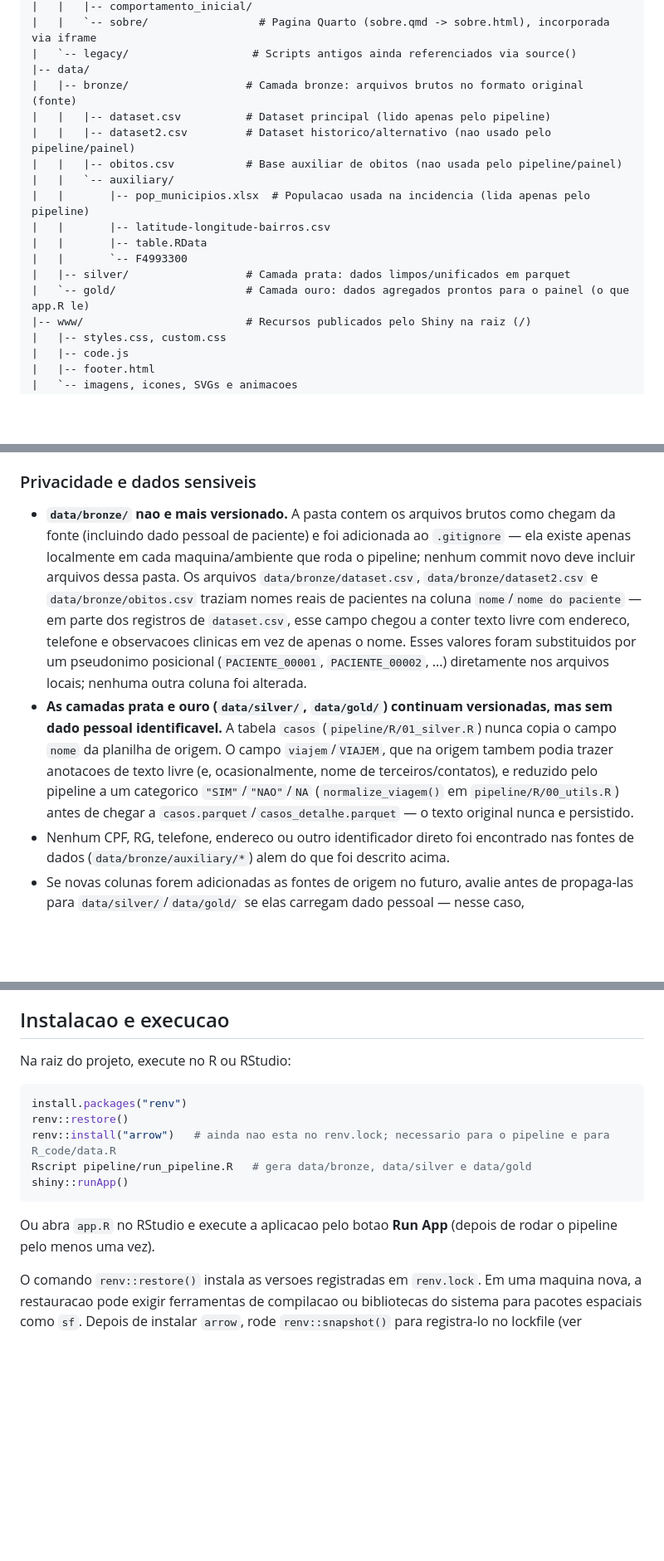
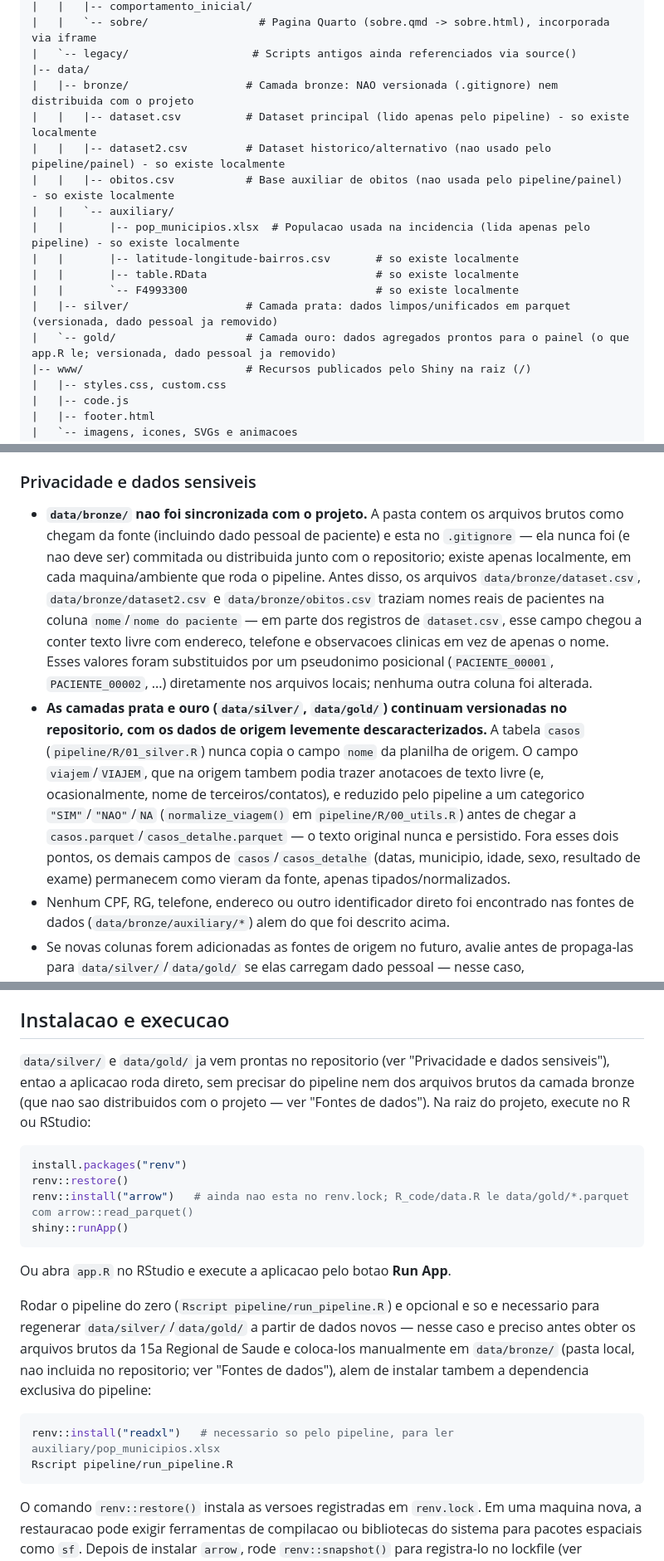
Before and after one commit to marco-leal-analytics/painel-covid19-15-regional-saude-pr, a Markdown page: README.md, 3 parts joined by grey strips. Shown at 83% size. Rendered like a GitHub page; blank space fills up the shorter version.

Commit message:
Deixar claro no README que data/bronze/ nao e sincronizada com o projeto
Reforca em varios pontos (secao Dados, arvore de arquivos, Fontes de dados,
Instalacao e execucao) que a camada bronze e local/gitignored e nao vem no
clone do repositorio, e que as camadas silver/gold versionadas ja estao
levemente descaracterizadas.

Co-Authored-By: Claude Sonnet 5 <noreply@anthropic.com>

````diff
--- a/README.md
+++ b/README.md
@@ -85,17 +85,17 @@ O projeto foi migrado de um `server.R` monolitico para modulos Shiny reais (`mod
 |   |   `-- sobre/                 # Pagina Quarto (sobre.qmd -> sobre.html), incorporada via iframe
 |   `-- legacy/                   # Scripts antigos ainda referenciados via source()
 |-- data/
-|   |-- bronze/                  # Camada bronze: arquivos brutos no formato original (fonte)
-|   |   |-- dataset.csv          # Dataset principal (lido apenas pelo pipeline)
-|   |   |-- dataset2.csv         # Dataset historico/alternativo (nao usado pelo pipeline/painel)
-|   |   |-- obitos.csv           # Base auxiliar de obitos (nao usada pelo pipeline/painel)
+|   |-- bronze/                  # Camada bronze: NAO versionada (.gitignore) nem distribuida com o projeto
+|   |   |-- dataset.csv          # Dataset principal (lido apenas pelo pipeline) - so existe localmente
+|   |   |-- dataset2.csv         # Dataset historico/alternativo (nao usado pelo pipeline/painel) - so existe localmente
+|   |   |-- obitos.csv           # Base auxiliar de obitos (nao usada pelo pipeline/painel) - so existe localmente
 |   |   `-- auxiliary/
-|   |       |-- pop_municipios.xlsx  # Populacao usada na incidencia (lida apenas pelo pipeline)
-|   |       |-- latitude-longitude-bairros.csv
-|   |       |-- table.RData
-|   |       `-- F4993300
-|   |-- silver/                  # Camada prata: dados limpos/unificados em parquet
-|   `-- gold/                    # Camada ouro: dados agregados prontos para o painel (o que app.R le)
+|   |       |-- pop_municipios.xlsx  # Populacao usada na incidencia (lida apenas pelo pipeline) - so existe localmente
+|   |       |-- latitude-longitude-bairros.csv       # so existe localmente
+|   |       |-- table.RData                          # so existe localmente
+|   |       `-- F4993300                             # so existe localmente
+|   |-- silver/                  # Camada prata: dados limpos/unificados em parquet (versionada, dado pessoal ja removido)
+|   `-- gold/                    # Camada ouro: dados agregados prontos para o painel (o que app.R le; versionada, dado pessoal ja removido)
 |-- www/                         # Recursos publicados pelo Shiny na raiz (/)
 |   |-- styles.css, custom.css
 |   |-- code.js
@@ -265,8 +269,8 @@ Para atualizar os dados, substitua os arquivos em `data/bronze/` mantendo nomes,
 
 ### Privacidade e dados sensiveis
 
-- **`data/bronze/` nao e mais versionado.** A pasta contem os arquivos brutos como chegam da fonte (incluindo dado pessoal de paciente) e foi adicionada ao `.gitignore` — ela existe apenas localmente em cada maquina/ambiente que roda o pipeline; nenhum commit novo deve incluir arquivos dessa pasta. Os arquivos `data/bronze/dataset.csv`, `data/bronze/dataset2.csv` e `data/bronze/obitos.csv` traziam nomes reais de pacientes na coluna `nome`/`nome do paciente` — em parte dos registros de `dataset.csv`, esse campo chegou a conter texto livre com endereco, telefone e observacoes clinicas em vez de apenas o nome. Esses valores foram substituidos por um pseudonimo posicional (`PACIENTE_00001`, `PACIENTE_00002`, ...) diretamente nos arquivos locais; nenhuma outra coluna foi alterada.
-- **As camadas prata e ouro (`data/silver/`, `data/gold/`) continuam versionadas, mas sem dado pessoal identificavel.** A tabela `casos` (`pipeline/R/01_silver.R`) nunca copia o campo `nome` da planilha de origem. O campo `viajem`/`VIAJEM`, que na origem tambem podia trazer anotacoes de texto livre (e, ocasionalmente, nome de terceiros/contatos), e reduzido pelo pipeline a um categorico `"SIM"`/`"NAO"`/`NA` (`normalize_viagem()` em `pipeline/R/00_utils.R`) antes de chegar a `casos.parquet`/`casos_detalhe.parquet` — o texto original nunca e persistido.
+- **`data/bronze/` nao foi sincronizada com o projeto.** A pasta contem os arquivos brutos como chegam da fonte (incluindo dado pessoal de paciente) e esta no `.gitignore` — ela nunca foi (e nao deve ser) commitada ou distribuida junto com o repositorio; existe apenas localmente, em cada maquina/ambiente que roda o pipeline. Antes disso, os arquivos `data/bronze/dataset.csv`, `data/bronze/dataset2.csv` e `data/bronze/obitos.csv` traziam nomes reais de pacientes na coluna `nome`/`nome do paciente` — em parte dos registros de `dataset.csv`, esse campo chegou a conter texto livre com endereco, telefone e observacoes clinicas em vez de apenas o nome. Esses valores foram substituidos por um pseudonimo posicional (`PACIENTE_00001`, `PACIENTE_00002`, ...) diretamente nos arquivos locais; nenhuma outra coluna foi alterada.
+- **As camadas prata e ouro (`data/silver/`, `data/gold/`) continuam versionadas no repositorio, com os dados de origem levemente descaracterizados.** A tabela `casos` (`pipeline/R/01_silver.R`) nunca copia o campo `nome` da planilha de origem. O campo `viajem`/`VIAJEM`, que na origem tambem podia trazer anotacoes de texto livre (e, ocasionalmente, nome de terceiros/contatos), e reduzido pelo pipeline a um categorico `"SIM"`/`"NAO"`/`NA` (`normalize_viagem()` em `pipeline/R/00_utils.R`) antes de chegar a `casos.parquet`/`casos_detalhe.parquet` — o texto original nunca e persistido. Fora esses dois pontos, os demais campos de `casos`/`casos_detalhe` (datas, municipio, idade, sexo, resultado de exame) permanecem como vieram da fonte, apenas tipados/normalizados.
 - Nenhum CPF, RG, telefone, endereco ou outro identificador direto foi encontrado nas fontes de dados (`data/bronze/auxiliary/*`) alem do que foi descrito acima.
 - Se novas colunas forem adicionadas as fontes de origem no futuro, avalie antes de propaga-las para `data/silver/`/`data/gold/` se elas carregam dado pessoal — nesse caso, normalize/anonimize ou descarte o campo em `pipeline/R/01_silver.R`, no mesmo padrao usado para `nome` e `viajem`.
 
@@ -294,17 +298,23 @@ Cada `ui.R` expoe uma funcao `<nome>UI(id)` (usada em `R_code/ui.R` dentro do `p
 
 ## Instalacao e execucao
 
-Na raiz do projeto, execute no R ou RStudio:
+`data/silver/` e `data/gold/` ja vem prontas no repositorio (ver "Privacidade e dados sensiveis"), entao a aplicacao roda direto, sem precisar do pipeline nem dos arquivos brutos da camada bronze (que nao sao distribuidos com o projeto — ver "Fontes de dados"). Na raiz do projeto, execute no R ou RStudio:
 
 ```r
 install.packages("renv")
 renv::restore()
-renv::install("arrow")   # ainda nao esta no renv.lock; necessario para o pipeline e para R_code/data.R
-Rscript pipeline/run_pipeline.R   # gera data/bronze, data/silver e data/gold
+renv::install("arrow")   # ainda nao esta no renv.lock; R_code/data.R le data/gold/*.parquet com arrow::read_parquet()
 shiny::runApp()
 ```
 
-Ou abra `app.R` no RStudio e execute a aplicacao pelo botao **Run App** (depois de rodar o pipeline pelo menos uma vez).
+Ou abra `app.R` no RStudio e execute a aplicacao pelo botao **Run App**.
+
+Rodar o pipeline do zero (`Rscript pipeline/run_pipeline.R`) e opcional e so e necessario para regenerar `data/silver/`/`data/gold/` a partir de dados novos — nesse caso e preciso antes obter os arquivos brutos da 15a Regional de Saude e coloca-los manualmente em `data/bronze/` (pasta local, nao incluida no repositorio; ver "Fontes de dados"), alem de instalar tambem a dependencia exclusiva do pipeline:
+
+```r
+renv::install("readxl")   # necessario so pelo pipeline, para ler auxiliary/pop_municipios.xlsx
+Rscript pipeline/run_pipeline.R
+```
 
 O comando `renv::restore()` instala as versoes registradas em `renv.lock`. Em uma maquina nova, a restauracao pode exigir ferramentas de compilacao ou bibliotecas do sistema para pacotes espaciais como `sf`. Depois de instalar `arrow`, rode `renv::snapshot()` para registra-lo no lockfile (ver "Reproducibilidade").
 
````
Also changed, not shown: other parts of README.md (+9 -5 lines).
